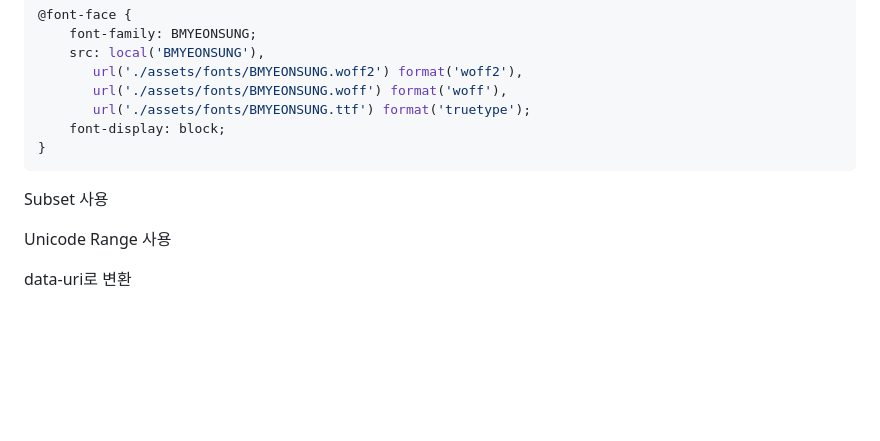
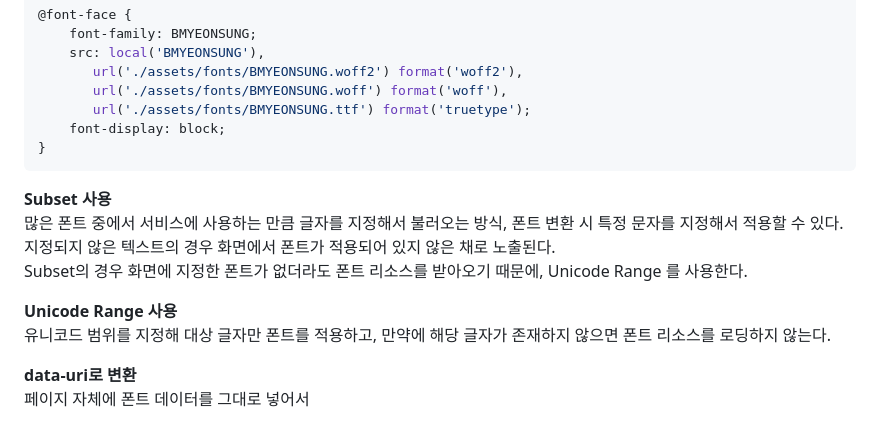
Before and after one commit to ocipap/ocipap.github.io, a Markdown page: content/programming/웹성능최적화.md, the part around the change. GitHub-like rendering; blank space fills up the shorter version.

Commit message:
폰트 최적화 추가 정리

````diff
--- a/content/programming/웹성능최적화.md
+++ b/content/programming/웹성능최적화.md
@@ -256,8 +256,15 @@ ttf -> woff -> woff2 순으로 압축률이 좋다.
     font-display: block;
 }
 ```
-Subset 사용
 
-Unicode Range 사용
+**Subset 사용**
+많은 폰트 중에서 서비스에 사용하는 만큼 글자를 지정해서 불러오는 방식, 폰트 변환 시 특정 문자를 지정해서 적용할 수 있다.
+지정되지 않은 텍스트의 경우 화면에서 폰트가 적용되어 있지 않은 채로 노출된다.
+Subset의 경우 화면에 지정한 폰트가 없더라도 폰트 리소스를 받아오기 때문에, Unicode Range 를 사용한다.
 
-data-uri로 변환
+**Unicode Range 사용**
+유니코드 범위를 지정해 대상 글자만 폰트를 적용하고, 만약에 해당 글자가 존재하지 않으면 폰트 리소스를 로딩하지 않는다.
+
+
+**data-uri로 변환**
+페이지 자체에 폰트 데이터를 그대로 넣어서
````
